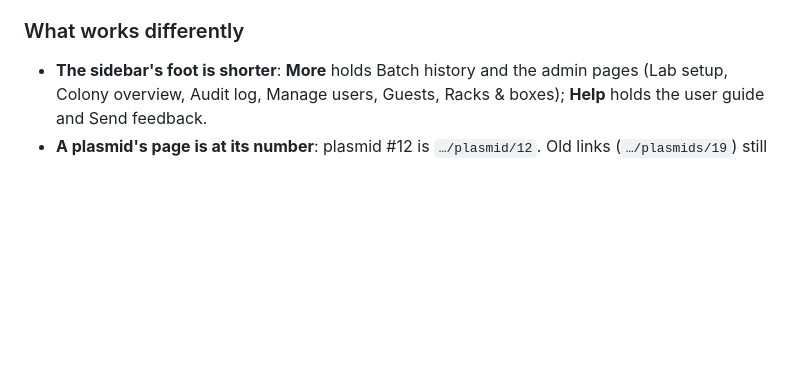
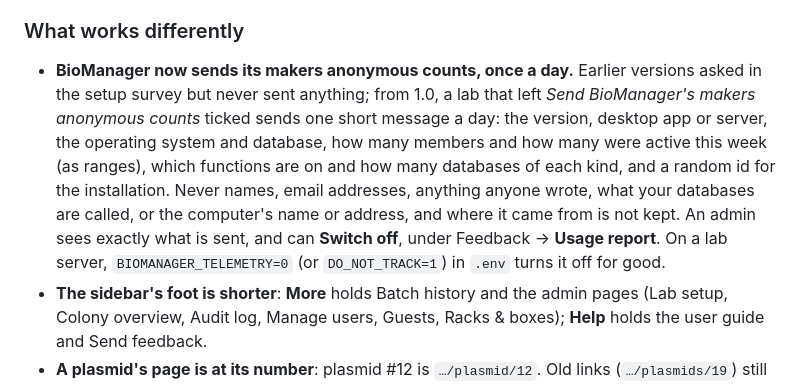
Before and after one commit to gaspolymerase/Biomanager, a Markdown page: docs/release-notes/1.0.0.md, the part around the change. Drawn GitHub-style; blank space fills up the shorter version.

Commit message:
1.0.0's release notes say the anonymous daily counts are now sent
1.0.0 was rebuilt with the PostHog key, so a lab that left the setup
survey's box ticked starts sending; the notes say what is sent, what
never is, and where an admin or a server switches it off.

Co-Authored-By: Claude Opus 5.5 <noreply@anthropic.com>
Claude-Session: https://claude.ai/code/session_01F3KD7LCgyD4Lfny4qDkzLa

```diff
--- a/docs/release-notes/1.0.0.md
+++ b/docs/release-notes/1.0.0.md
@@ -35,6 +35,18 @@ it was tested, and what they found and what was fixed, is in
 
 ### What works differently
 
+- **BioManager now sends its makers anonymous counts, once a day.** Earlier
+  versions asked in the setup survey but never sent anything; from 1.0, a
+  lab that left *Send BioManager's makers anonymous counts* ticked sends
+  one short message a day: the version, desktop app or server, the
+  operating system and database, how many members and how many were active
+  this week (as ranges), which functions are on and how many databases of
+  each kind, and a random id for the installation. Never names, email
+  addresses, anything anyone wrote, what your databases are called, or the
+  computer's name or address, and where it came from is not kept. An admin
+  sees exactly what is sent, and can **Switch off**, under Feedback →
+  **Usage report**. On a lab server, `BIOMANAGER_TELEMETRY=0` (or
+  `DO_NOT_TRACK=1`) in `.env` turns it off for good.
 - **The sidebar's foot is shorter**: **More** holds Batch history and the
   admin pages (Lab setup, Colony overview, Audit log, Manage users, Guests,
   Racks & boxes); **Help** holds the user guide and Send feedback.
```
